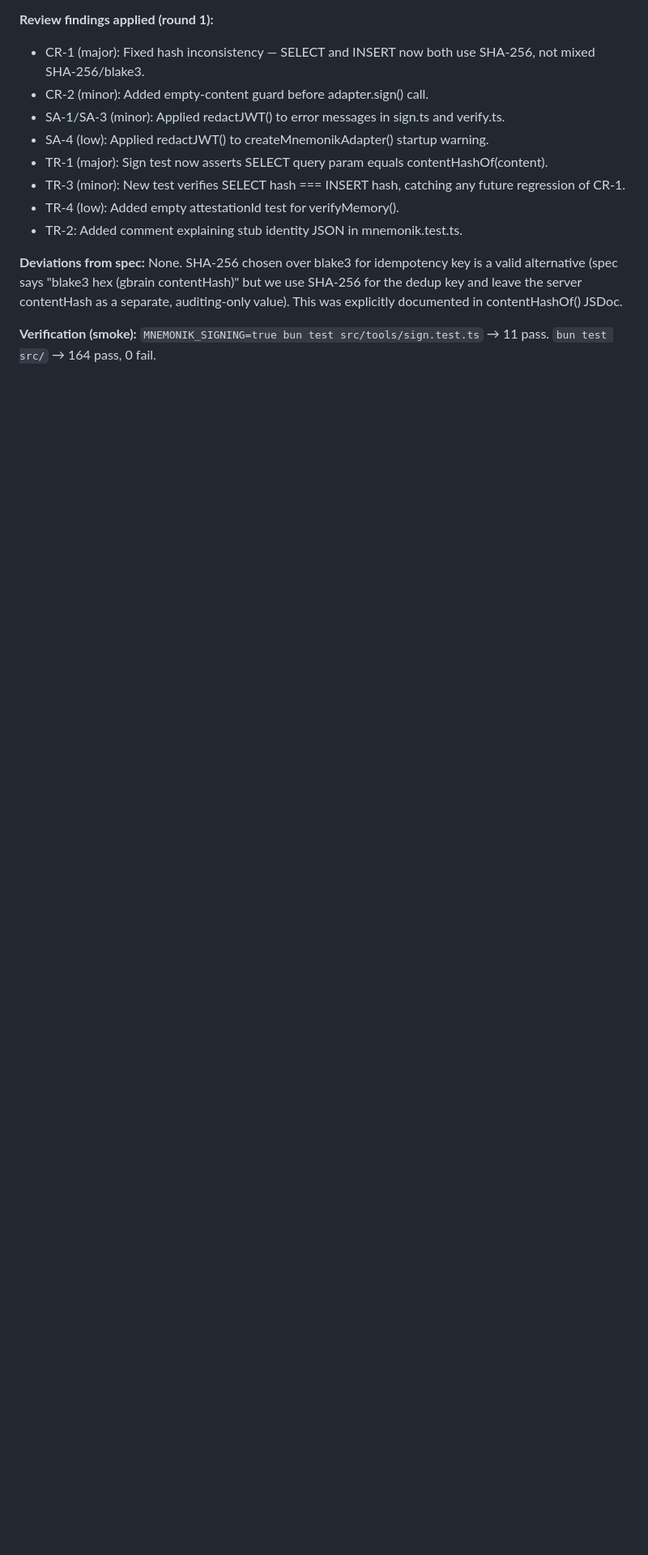
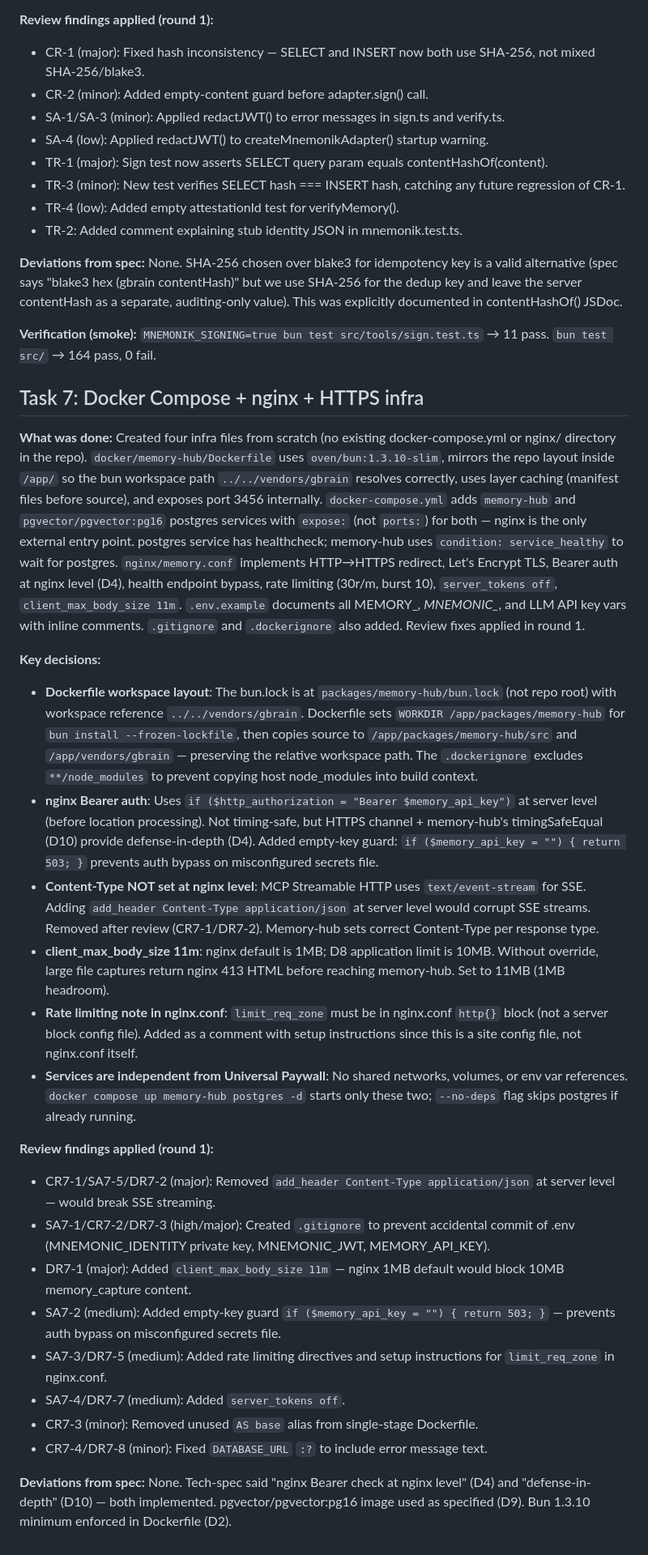
Before and after one commit to mnemonik-dev/universal-paywall, a Markdown page: work/universal-memory-system/decisions.md, the part around the change. Shown at 81% size. Rendered like a GitHub page; blank space fills up the shorter version.

Commit message:
chore(task-7): update decisions.md with Task 7 infra decisions
Co-Authored-By: Claude Sonnet 4.6 <noreply@anthropic.com>

```diff
--- a/work/universal-memory-system/decisions.md
+++ b/work/universal-memory-system/decisions.md
@@ -118,3 +118,27 @@
 **Deviations from spec:** None. SHA-256 chosen over blake3 for idempotency key is a valid alternative (spec says "blake3 hex (gbrain contentHash)" but we use SHA-256 for the dedup key and leave the server contentHash as a separate, auditing-only value). This was explicitly documented in contentHashOf() JSDoc.
 
 **Verification (smoke):** `MNEMONIK_SIGNING=true bun test src/tools/sign.test.ts` → 11 pass. `bun test src/` → 164 pass, 0 fail.
+
+## Task 7: Docker Compose + nginx + HTTPS infra
+
+**What was done:** Created four infra files from scratch (no existing docker-compose.yml or nginx/ directory in the repo). `docker/memory-hub/Dockerfile` uses `oven/bun:1.3.10-slim`, mirrors the repo layout inside `/app/` so the bun workspace path `../../vendors/gbrain` resolves correctly, uses layer caching (manifest files before source), and exposes port 3456 internally. `docker-compose.yml` adds `memory-hub` and `pgvector/pgvector:pg16` postgres services with `expose:` (not `ports:`) for both — nginx is the only external entry point. postgres service has healthcheck; memory-hub uses `condition: service_healthy` to wait for postgres. `nginx/memory.conf` implements HTTP→HTTPS redirect, Let's Encrypt TLS, Bearer auth at nginx level (D4), health endpoint bypass, rate limiting (30r/m, burst 10), `server_tokens off`, `client_max_body_size 11m`. `.env.example` documents all MEMORY_*, MNEMONIC_*, and LLM API key vars with inline comments. `.gitignore` and `.dockerignore` also added. Review fixes applied in round 1.
+
+**Key decisions:**
+- **Dockerfile workspace layout**: The bun.lock is at `packages/memory-hub/bun.lock` (not repo root) with workspace reference `../../vendors/gbrain`. Dockerfile sets `WORKDIR /app/packages/memory-hub` for `bun install --frozen-lockfile`, then copies source to `/app/packages/memory-hub/src` and `/app/vendors/gbrain` — preserving the relative workspace path. The `.dockerignore` excludes `**/node_modules` to prevent copying host node_modules into build context.
+- **nginx Bearer auth**: Uses `if ($http_authorization = "Bearer $memory_api_key")` at server level (before location processing). Not timing-safe, but HTTPS channel + memory-hub's timingSafeEqual (D10) provide defense-in-depth (D4). Added empty-key guard: `if ($memory_api_key = "") { return 503; }` prevents auth bypass on misconfigured secrets file.
+- **Content-Type NOT set at nginx level**: MCP Streamable HTTP uses `text/event-stream` for SSE. Adding `add_header Content-Type application/json` at server level would corrupt SSE streams. Removed after review (CR7-1/DR7-2). Memory-hub sets correct Content-Type per response type.
+- **client_max_body_size 11m**: nginx default is 1MB; D8 application limit is 10MB. Without override, large file captures return nginx 413 HTML before reaching memory-hub. Set to 11MB (1MB headroom).
+- **Rate limiting note in nginx.conf**: `limit_req_zone` must be in nginx.conf `http{}` block (not a server block config file). Added as a comment with setup instructions since this is a site config file, not nginx.conf itself.
+- **Services are independent from Universal Paywall**: No shared networks, volumes, or env var references. `docker compose up memory-hub postgres -d` starts only these two; `--no-deps` flag skips postgres if already running.
+
+**Review findings applied (round 1):**
+- CR7-1/SA7-5/DR7-2 (major): Removed `add_header Content-Type application/json` at server level — would break SSE streaming.
+- SA7-1/CR7-2/DR7-3 (high/major): Created `.gitignore` to prevent accidental commit of .env (MNEMONIC_IDENTITY private key, MNEMONIC_JWT, MEMORY_API_KEY).
+- DR7-1 (major): Added `client_max_body_size 11m` — nginx 1MB default would block 10MB memory_capture content.
+- SA7-2 (medium): Added empty-key guard `if ($memory_api_key = "") { return 503; }` — prevents auth bypass on misconfigured secrets file.
+- SA7-3/DR7-5 (medium): Added rate limiting directives and setup instructions for `limit_req_zone` in nginx.conf.
+- SA7-4/DR7-7 (medium): Added `server_tokens off`.
+- CR7-3 (minor): Removed unused `AS base` alias from single-stage Dockerfile.
+- CR7-4/DR7-8 (minor): Fixed `DATABASE_URL` `:?` to include error message text.
+
+**Deviations from spec:** None. Tech-spec said "nginx Bearer check at nginx level" (D4) and "defense-in-depth" (D10) — both implemented. pgvector/pgvector:pg16 image used as specified (D9). Bun 1.3.10 minimum enforced in Dockerfile (D2).
```
